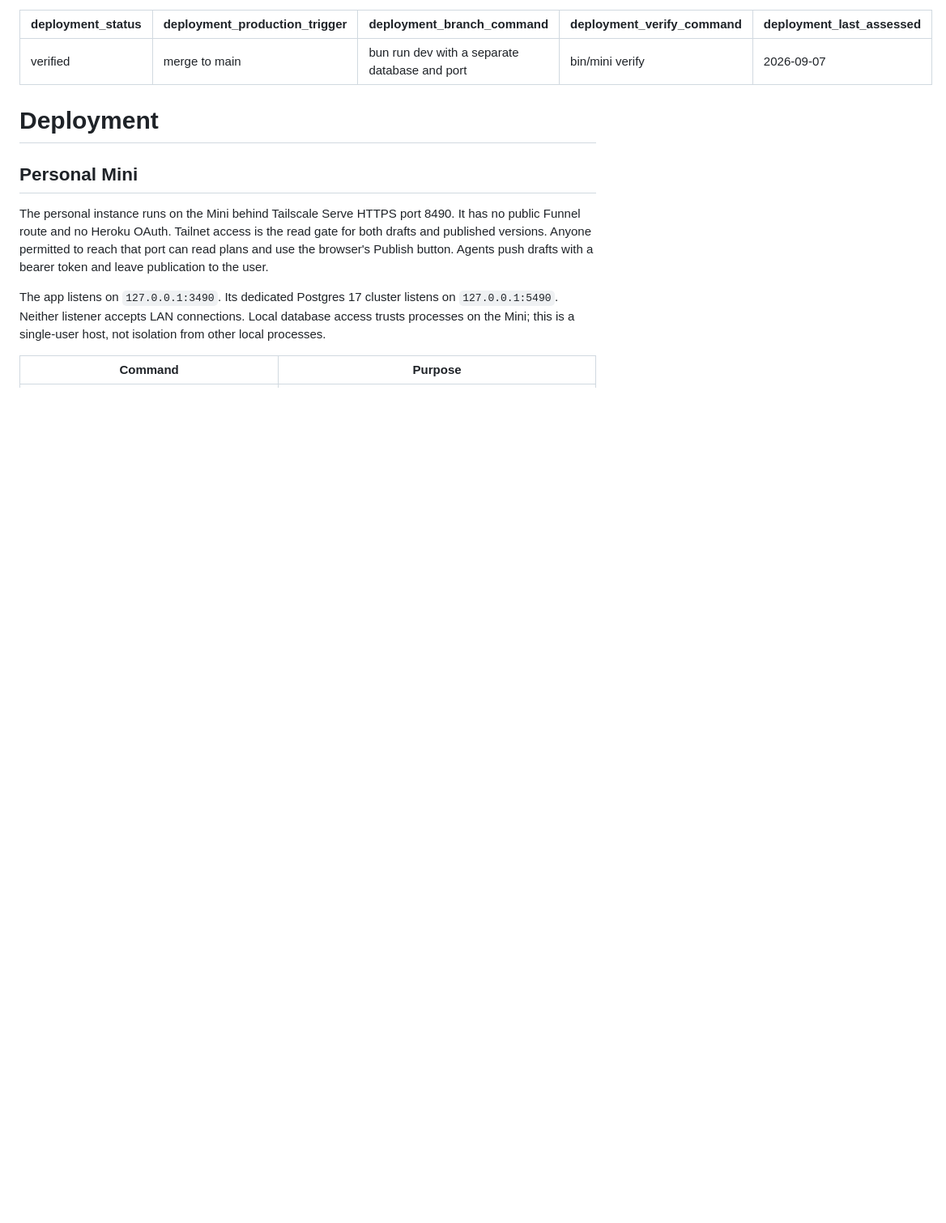
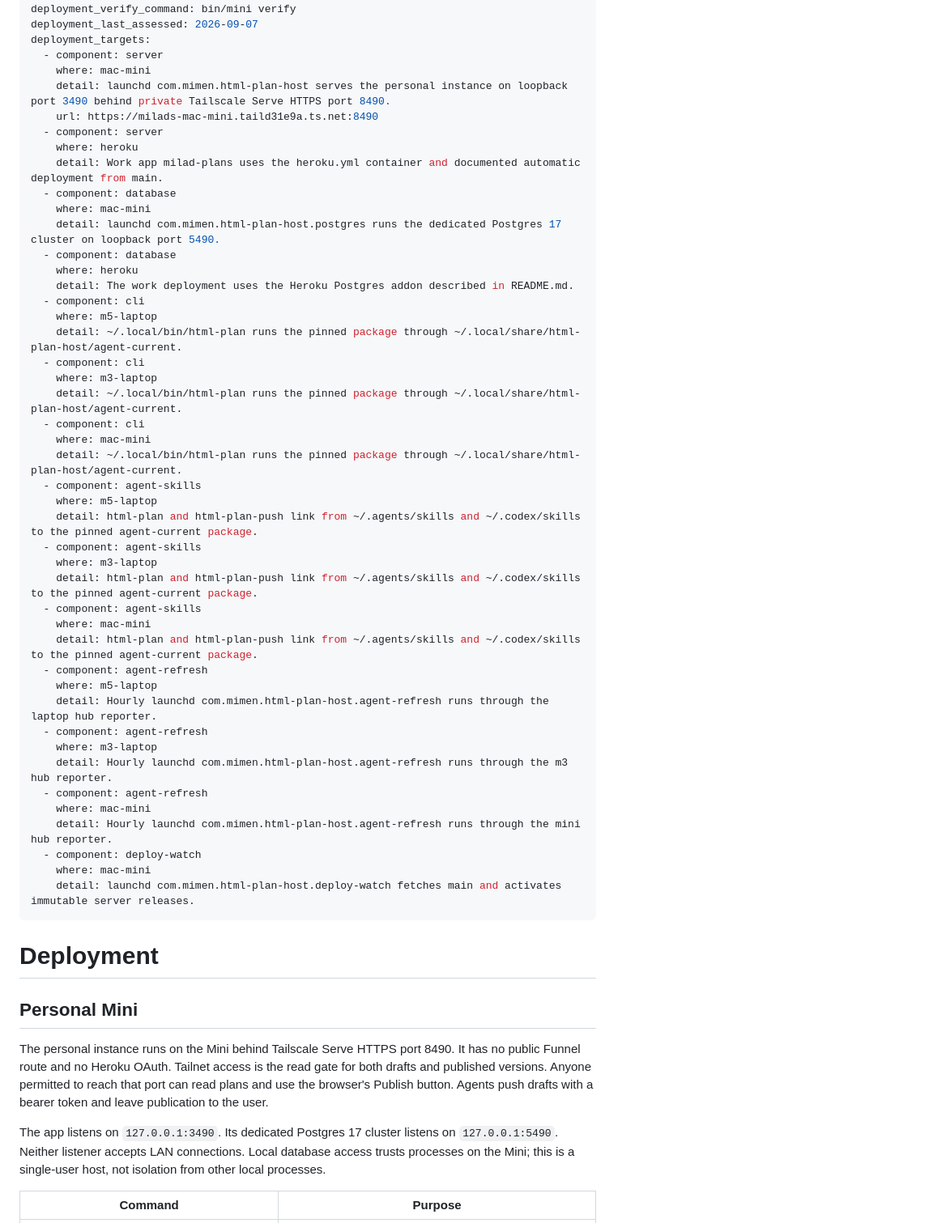
Before and after one commit to mimen/html-plan-host, a Markdown page: DEPLOY.md, the part around the change. Shown at 81% size. Rendered like a GitHub page; blank space fills up the shorter version.

Commit message:
docs(project): PROJECT.md and DEPLOY.md targets
Co-Authored-By: Claude Opus 5.5 (1M context) <noreply@anthropic.com>

```diff
--- a/DEPLOY.md
+++ b/DEPLOY.md
@@ -4,6 +4,50 @@ deployment_production_trigger: merge to main
 deployment_branch_command: bun run dev with a separate database and port
 deployment_verify_command: bin/mini verify
 deployment_last_assessed: 2026-09-07
+deployment_targets:
+  - component: server
+    where: mac-mini
+    detail: launchd com.mimen.html-plan-host serves the personal instance on loopback port 3490 behind private Tailscale Serve HTTPS port 8490.
+    url: https://milads-mac-mini.taild31e9a.ts.net:8490
+  - component: server
+    where: heroku
+    detail: Work app milad-plans uses the heroku.yml container and documented automatic deployment from main.
+  - component: database
+    where: mac-mini
+    detail: launchd com.mimen.html-plan-host.postgres runs the dedicated Postgres 17 cluster on loopback port 5490.
+  - component: database
+    where: heroku
+    detail: The work deployment uses the Heroku Postgres addon described in README.md.
+  - component: cli
+    where: m5-laptop
+    detail: ~/.local/bin/html-plan runs the pinned package through ~/.local/share/html-plan-host/agent-current.
+  - component: cli
+    where: m3-laptop
+    detail: ~/.local/bin/html-plan runs the pinned package through ~/.local/share/html-plan-host/agent-current.
+  - component: cli
+    where: mac-mini
+    detail: ~/.local/bin/html-plan runs the pinned package through ~/.local/share/html-plan-host/agent-current.
+  - component: agent-skills
+    where: m5-laptop
+    detail: html-plan and html-plan-push link from ~/.agents/skills and ~/.codex/skills to the pinned agent-current package.
+  - component: agent-skills
+    where: m3-laptop
+    detail: html-plan and html-plan-push link from ~/.agents/skills and ~/.codex/skills to the pinned agent-current package.
+  - component: agent-skills
+    where: mac-mini
+    detail: html-plan and html-plan-push link from ~/.agents/skills and ~/.codex/skills to the pinned agent-current package.
+  - component: agent-refresh
+    where: m5-laptop
+    detail: Hourly launchd com.mimen.html-plan-host.agent-refresh runs through the laptop hub reporter.
+  - component: agent-refresh
+    where: m3-laptop
+    detail: Hourly launchd com.mimen.html-plan-host.agent-refresh runs through the m3 hub reporter.
+  - component: agent-refresh
+    where: mac-mini
+    detail: Hourly launchd com.mimen.html-plan-host.agent-refresh runs through the mini hub reporter.
+  - component: deploy-watch
+    where: mac-mini
+    detail: launchd com.mimen.html-plan-host.deploy-watch fetches main and activates immutable server releases.
 ---
 
 # Deployment
```
Also changed, not shown: PROJECT.md (added, +29 -0 lines).
